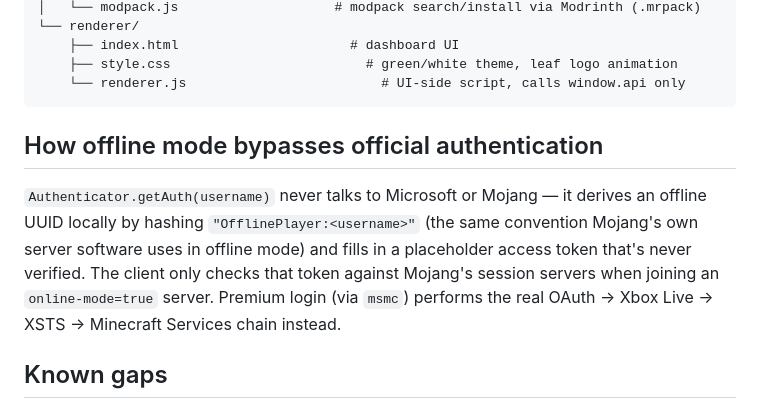
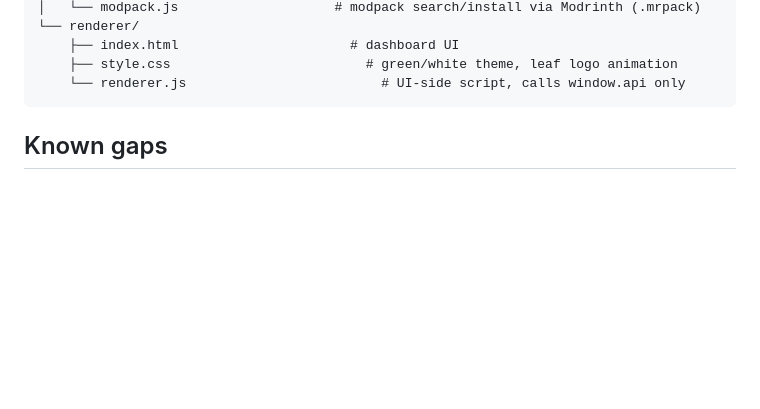
Before and after one commit to sparshgaming30/My-Launcher, a Markdown page: README.md, the part around the change. Drawn GitHub-style; blank space fills up the shorter version.

````diff
--- a/README.md
+++ b/README.md
@@ -105,15 +105,6 @@ my-launcher/
     └── renderer.js                         # UI-side script, calls window.api only
 ```
 
-## How offline mode bypasses official authentication
-
-`Authenticator.getAuth(username)` never talks to Microsoft or Mojang — it
-derives an offline UUID locally by hashing `"OfflinePlayer:<username>"` (the
-same convention Mojang's own server software uses in offline mode) and fills
-in a placeholder access token that's never verified. The client only checks
-that token against Mojang's session servers when joining an
-`online-mode=true` server. Premium login (via `msmc`) performs the real
-OAuth → Xbox Live → XSTS → Minecraft Services chain instead.
 
 ## Known gaps
 
````
